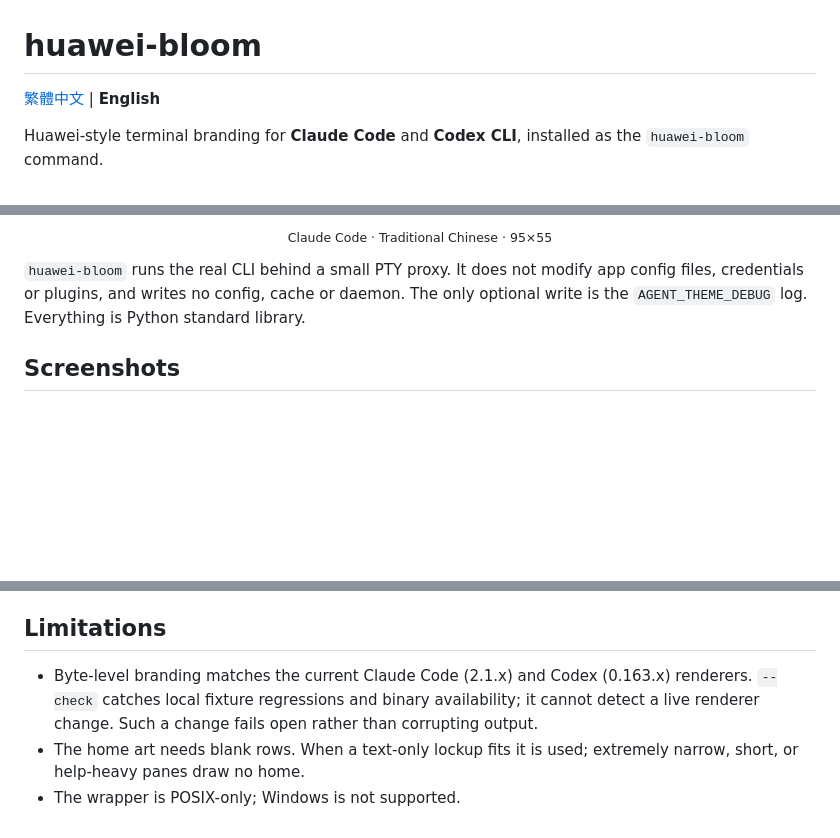
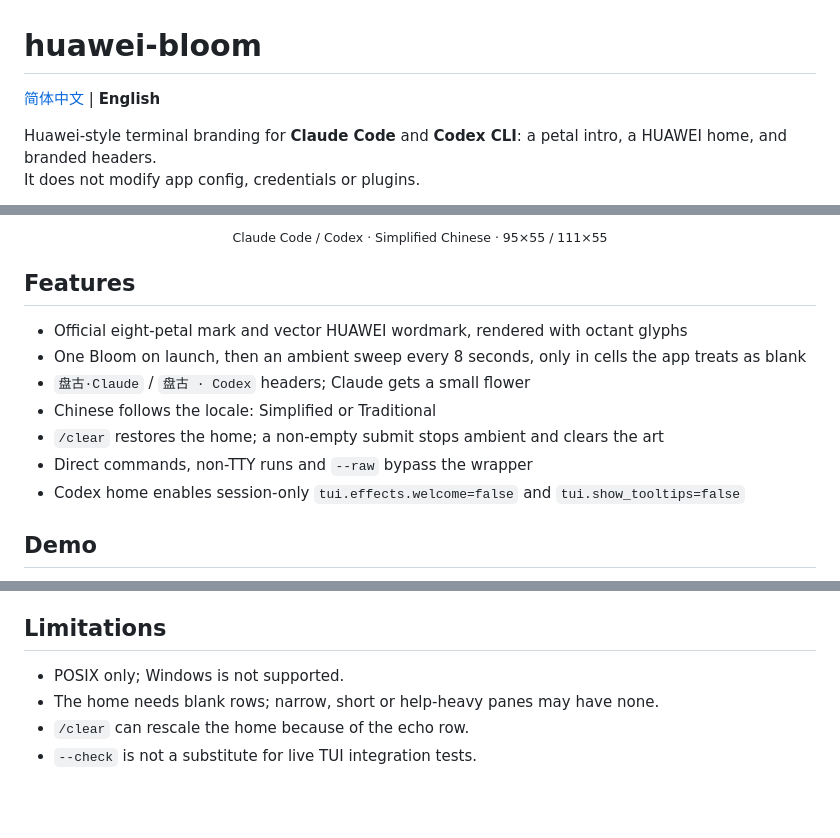
Before and after one commit to hza2002/agent-bloom, a Markdown page: README.en.md, 3 parts joined by grey strips. GitHub-like rendering; blank space fills up the shorter version.

```diff
--- a/README.en.md
+++ b/README.en.md
@@ -1,7 +1,8 @@
 # huawei-bloom
 
-[繁體中文](README.md) | **English**
+[简体中文](README.md) | **English**
 
-Huawei-style terminal branding for **Claude Code** and **Codex CLI**, installed as the `huawei-bloom` command.
+Huawei-style terminal branding for **Claude Code** and **Codex CLI**: a petal intro, a HUAWEI home, and branded headers.
+It does not modify app config, credentials or plugins.
 
 <p align="center">
@@ -9,12 +10,17 @@ Huawei-style terminal branding for **Claude Code** and **Codex CLI**, installed
 </p>
 
-<p align="center"><sub>Claude Code · Traditional Chinese · 95×55</sub></p>
+<p align="center"><sub>Claude Code / Codex · Simplified Chinese · 95×55 / 111×55</sub></p>
 
-`huawei-bloom` runs the real CLI behind a small PTY proxy. It does not modify
-app config files, credentials or plugins, and writes no config, cache or daemon.
-The only optional write is the `AGENT_THEME_DEBUG` log. Everything is Python
-standard library.
+## Features
 
-## Screenshots
+- Official eight-petal mark and vector HUAWEI wordmark, rendered with octant glyphs
+- One Bloom on launch, then an ambient sweep every 8 seconds, only in cells the app treats as blank
+- `盘古·Claude` / `盘古 · Codex` headers; Claude gets a small flower
+- Chinese follows the locale: Simplified or Traditional
+- `/clear` restores the home; a non-empty submit stops ambient and clears the art
+- Direct commands, non-TTY runs and `--raw` bypass the wrapper
+- Codex home enables session-only `tui.effects.welcome=false` and `tui.show_tooltips=false`
+
+## Demo
 
 <p align="center">
@@ -194,10 +141,7 @@ with Huawei, Anthropic or OpenAI.
 
 ## Limitations
 
-- Byte-level branding matches the current Claude Code (2.1.x) and Codex
-  (0.163.x) renderers. `--check` catches local fixture regressions and binary
-  availability; it cannot detect a live renderer change. Such a change fails
-  open rather than corrupting output.
-- The home art needs blank rows. When a text-only lockup fits it is used;
-  extremely narrow, short, or help-heavy panes draw no home.
-- The wrapper is POSIX-only; Windows is not supported.
+- POSIX only; Windows is not supported.
+- The home needs blank rows; narrow, short or help-heavy panes may have none.
+- `/clear` can rescale the home because of the echo row.
+- `--check` is not a substitute for live TUI integration tests.
```
Also changed, not shown: other parts of README.en.md (+64 -123 lines), README.md (+71 -101 lines).
